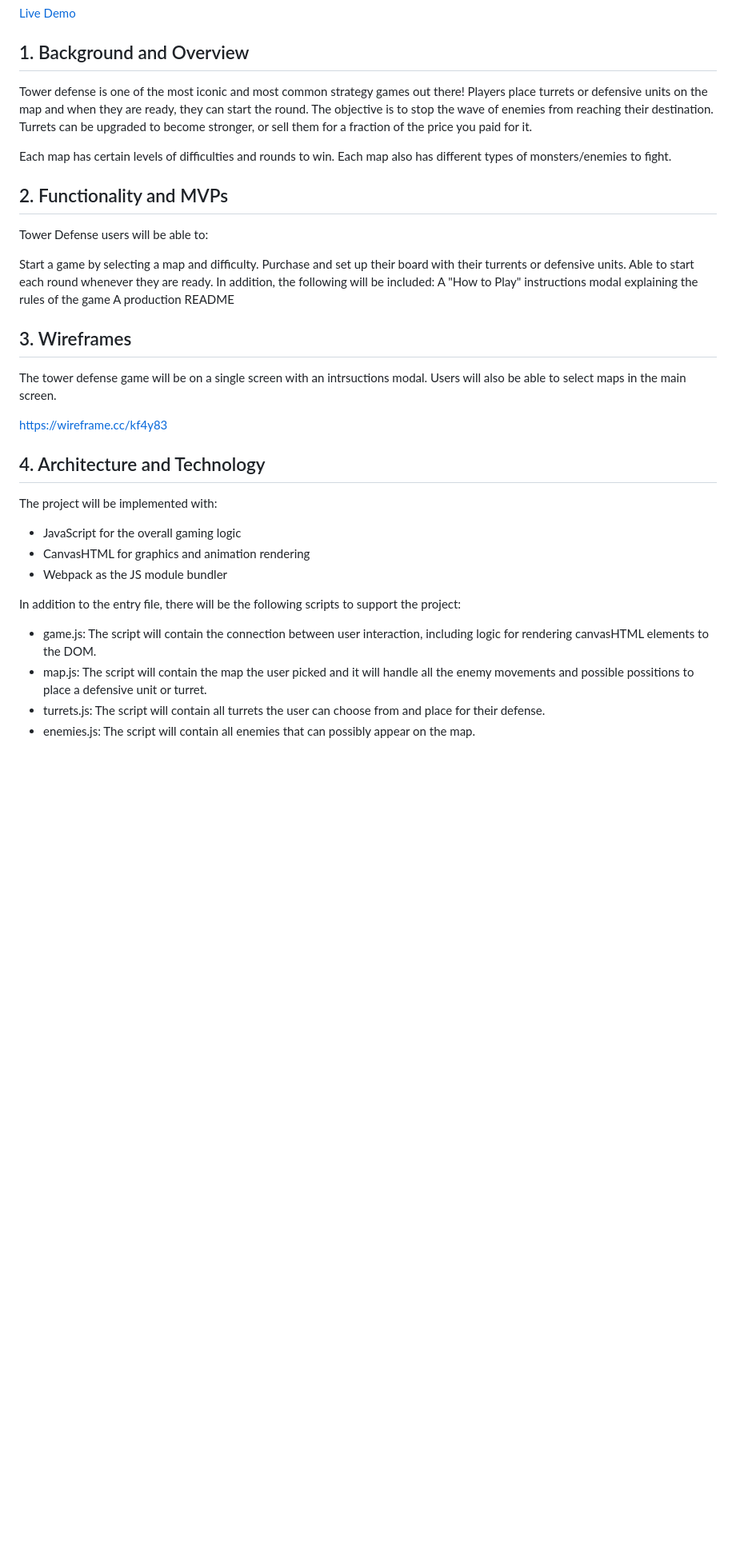
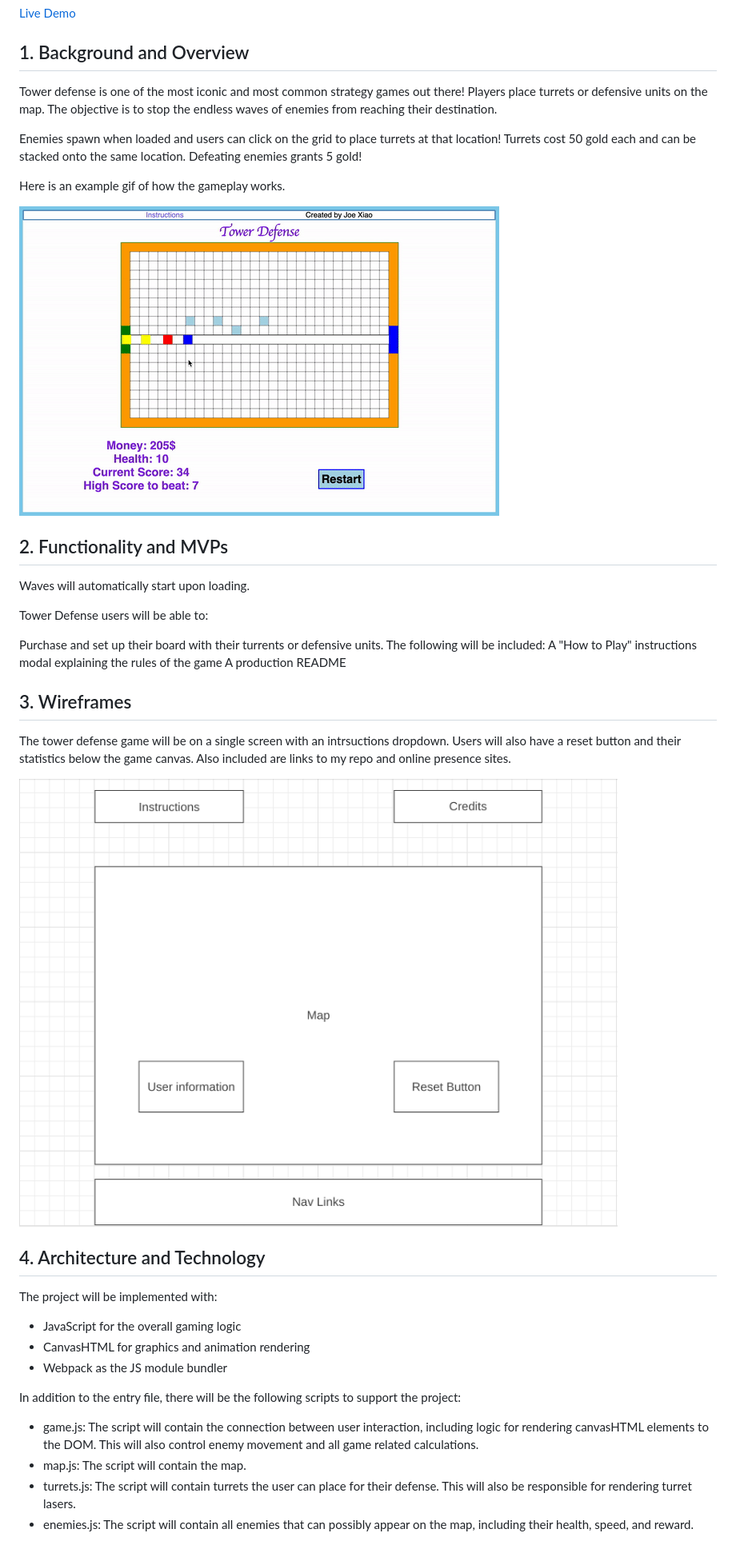
Before and after one commit to joexiao97/tower_defense, a Markdown page: README.md, the part around the change printed below. Shown: that part at 80% size. GitHub-like rendering; pictures changed too: towerdefense.gif (added), wireframes.png (added); blank space fills up the shorter version.

Commit message:
readme and refactor

```diff
--- a/README.md
+++ b/README.md
@@ -2,26 +2,31 @@
 [Live Demo](https://joexiao97.github.io/tower_defense/)
 ## 1. Background and Overview
 
-Tower defense is one of the most iconic and most common strategy games out there! Players place turrets or defensive units on the map and when they are ready, they can start the round. The objective is to stop the wave of enemies from reaching their destination. Turrets can be upgraded to become stronger, or sell them for a fraction of the price you paid for it.
+Tower defense is one of the most iconic and most common strategy games out there! Players place turrets or defensive units on the map. The objective is to stop the
+endless waves of enemies from reaching their destination.
 
-Each map has certain levels of difficulties and rounds to win. Each map also has different types of monsters/enemies to fight.
+Enemies spawn when loaded and users can click on the grid to place turrets at that location! Turrets cost 50 gold each and can be stacked onto the same location. Defeating enemies grants 5 gold!
+
+Here is an example gif of how the gameplay works.
+
+![tower defense gif](/towerdefense.gif)
 
 ## 2. Functionality and MVPs
 
+Waves will automatically start upon loading.
+
 Tower Defense users will be able to:
 
-Start a game by selecting a map and difficulty.
 Purchase and set up their board with their turrents or defensive units.
-Able to start each round whenever they are ready.
-In addition, the following will be included:
+The following will be included:
 A "How to Play" instructions modal explaining the rules of the game
 A production README
 
 ## 3. Wireframes
 
-The tower defense game will be on a single screen with an intrsuctions modal. Users will also be able to select maps in the main screen.
+The tower defense game will be on a single screen with an intrsuctions dropdown. Users will also have a reset button and their statistics below the game canvas. Also included are links to my repo and online presence sites.
 
-https://wireframe.cc/kf4y83
+![tower defense wireframe](/wireframes.png)
 
 ## 4. Architecture and Technology
 
@@ -32,8 +37,8 @@ The project will be implemented with:
 
 In addition to the entry file, there will be the following scripts to support the project:
 
-* game.js: The script will contain the connection between user interaction, including logic for rendering canvasHTML elements to the DOM.
-* map.js: The script will contain the map the user picked and it will handle all the enemy movements and possible possitions to place a defensive unit or turret.
-* turrets.js: The script will contain all turrets the user can choose from and place for their defense.
-* enemies.js: The script will contain all enemies that can possibly appear on the map.
+* game.js: The script will contain the connection between user interaction, including logic for rendering canvasHTML elements to the DOM. This will also control enemy movement and all game related calculations.
+* map.js: The script will contain the map.
+* turrets.js: The script will contain turrets the user can place for their defense. This will also be responsible for rendering turret lasers.
+* enemies.js: The script will contain all enemies that can possibly appear on the map, including their health, speed, and reward.
 
```
Also changed, not shown: other parts of README.md (+45 -6 lines), 1 other file.
